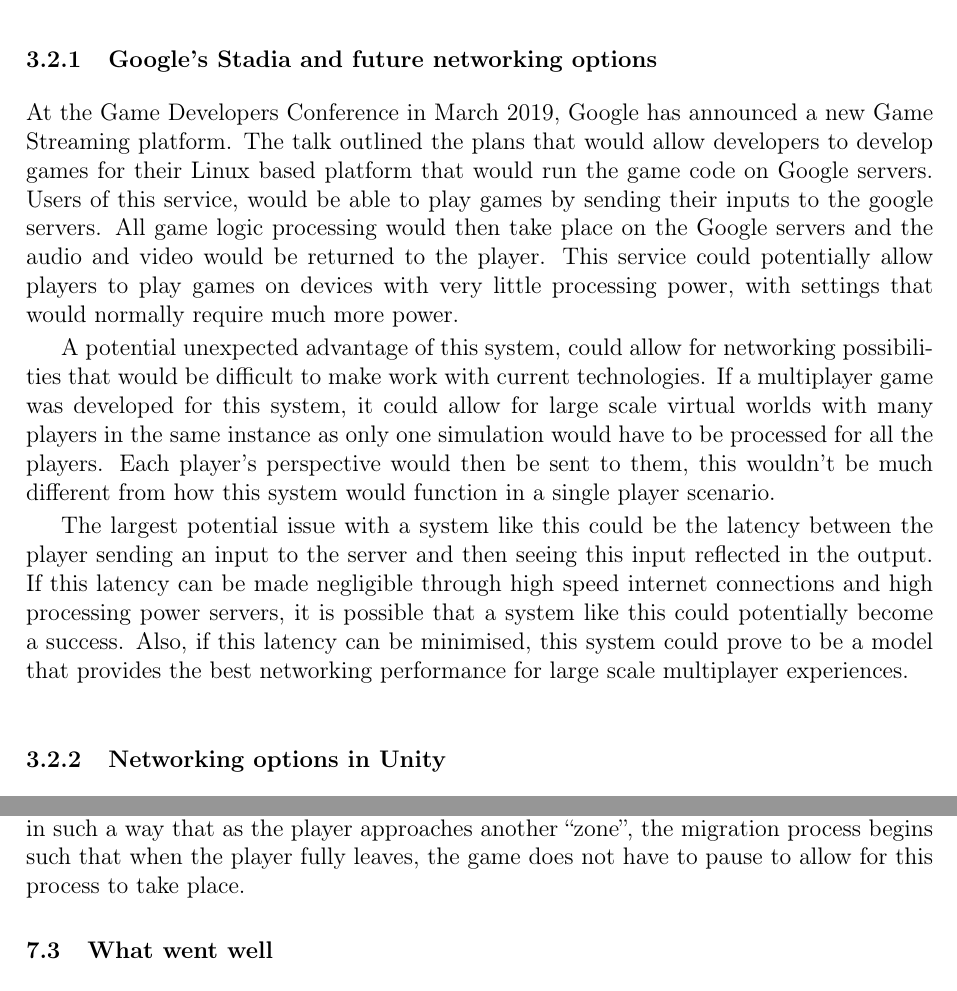
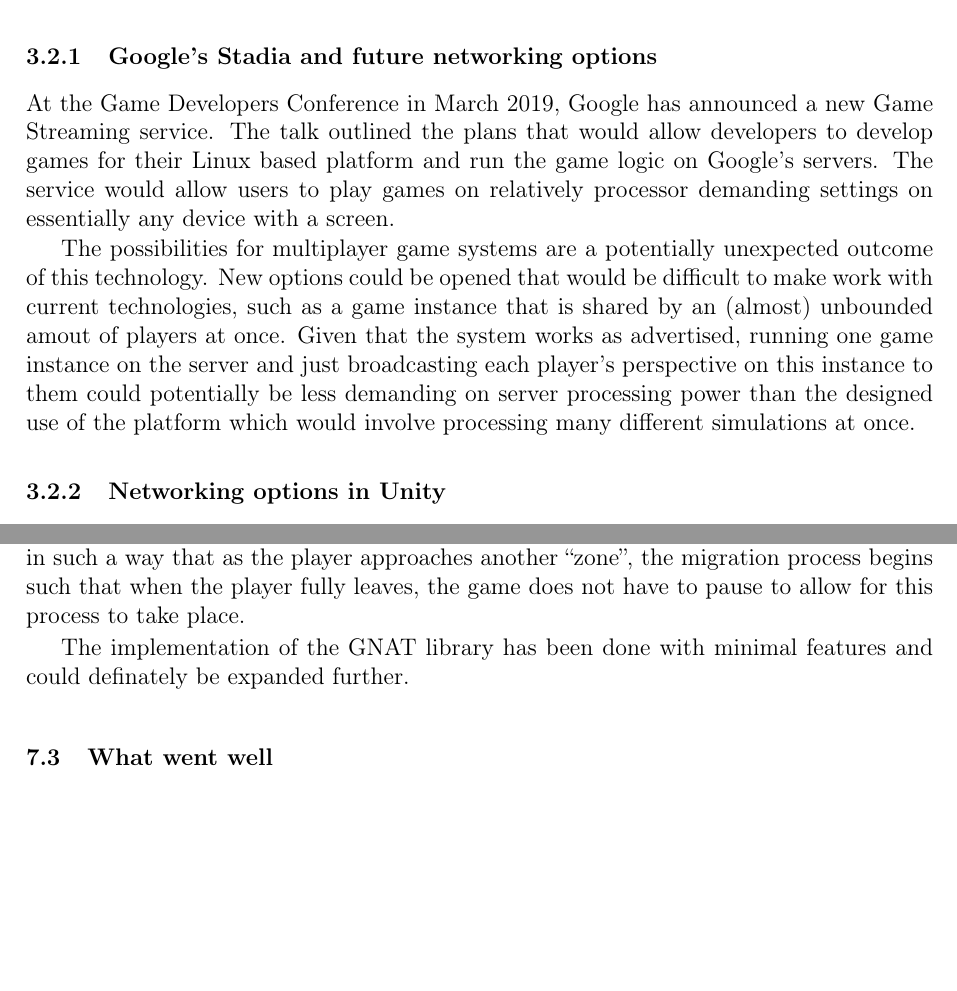
Before and after one commit to SzyJ/Game_Networking_Models, a LaTeX thesis (Dissertation/main.tex, which reads Dissertation/chapters/conclusion.tex, Dissertation/chapters/research.tex): two parts of pages 19 and 51 of 57, joined at a grey line, cut so that both start at the same text, the shorter picture padded with empty space. Compiled offline with pdfLaTeX.

Commit message:
cut stadia bit in half

```diff
--- a/Dissertation/chapters/conclusion.tex
+++ b/Dissertation/chapters/conclusion.tex
@@ -85,6 +85,7 @@
 
 Through the investigation of the modern game netcode that has been documented in the section \ref{sec:net_in_games} and beyond, it can be concluded that the most popular networking model design for games that wish to avoid a dedicated game server, is a peer to peer system with some elements of the game being moved to a client hosted server hosted by one of the peers. The state of this server is cloned periodically but the local copy is not respected and is only useful when a host migration has to occur. If a game is designed in ``zones'' that allow a player to freely enter and leave, the host migration system can be designed in such a way that as the player approaches another ``zone'', the migration process begins such that when the player fully leaves, the game does not have to pause to allow for this process to take place.
 
+The implementation of the GNAT library has been done with minimal features and could definately be expanded further.
 
 
 \section{What went well}
--- a/Dissertation/chapters/research.tex
+++ b/Dissertation/chapters/research.tex
@@ -105,11 +105,9 @@
 This section houses the research done that is not related to analysing game netcode. Here, other development tools and platforms that are available to developers are explored. The implementation and usage of tools in the Unity engine will also be explored here and will assist in the design of the GNAT library.
 
 \subsection{Google's Stadia and future networking options}
-At the Game Developers Conference in March 2019, Google has announced a new Game Streaming platform. The talk outlined the plans that would allow developers to develop games for their Linux based platform that would run the game code on Google servers. Users of this service, would be able to play games by sending their inputs to the google servers. All game logic processing would then take place on the Google servers and the audio and video would be returned to the player. This service could potentially allow players to play games on devices with very little processing power, with settings that would normally require much more power.
+At the Game Developers Conference in March 2019, Google has announced a new Game Streaming service. The talk outlined the plans that would allow developers to develop games for their Linux based platform and run the game logic on Google's servers. The service would allow users to play games on relatively processor demanding settings on essentially any device with a screen.
 
-A potential unexpected advantage of this system, could allow for networking possibilities that would be difficult to make work with current technologies. If a multiplayer game was developed for this system, it could allow for large scale virtual worlds with many players in the same instance as only one simulation would have to be processed for all the players. Each player's perspective would then be sent to them, this wouldn't be much different from how this system would function in a single player scenario.
-
-The largest potential issue with a system like this could be the latency between the player sending an input to the server and then seeing this input reflected in the output. If this latency can be made negligible through high speed internet connections and high processing power servers, it is possible that a system like this could potentially become a success. Also, if this latency can be minimised, this system could prove to be a model that provides the best networking performance for large scale multiplayer experiences.
+The possibilities for multiplayer game systems are a potentially unexpected outcome of this technology. New options could be opened that would be difficult to make work with current technologies, such as a game instance that is shared by an (almost) unbounded amout of players at once. Given that the system works as advertised, running one game instance on the server and just broadcasting each player's perspective on this instance to them could potentially be less demanding on server processing power than the designed use of the platform which would involve processing many different simulations at once.
 
 
 \subsection{Networking options in Unity}
```
Also changed, not shown: Dissertation/main.pdf.
